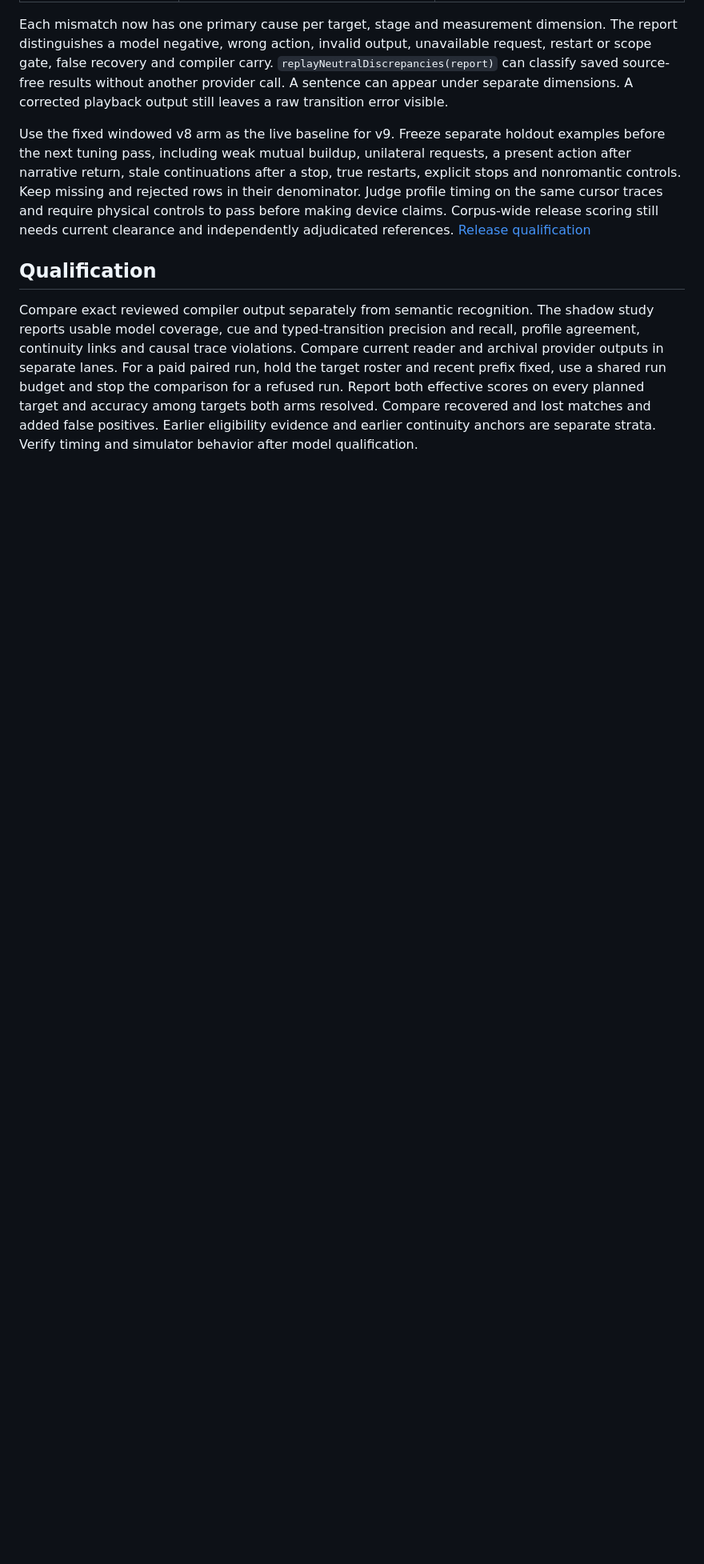
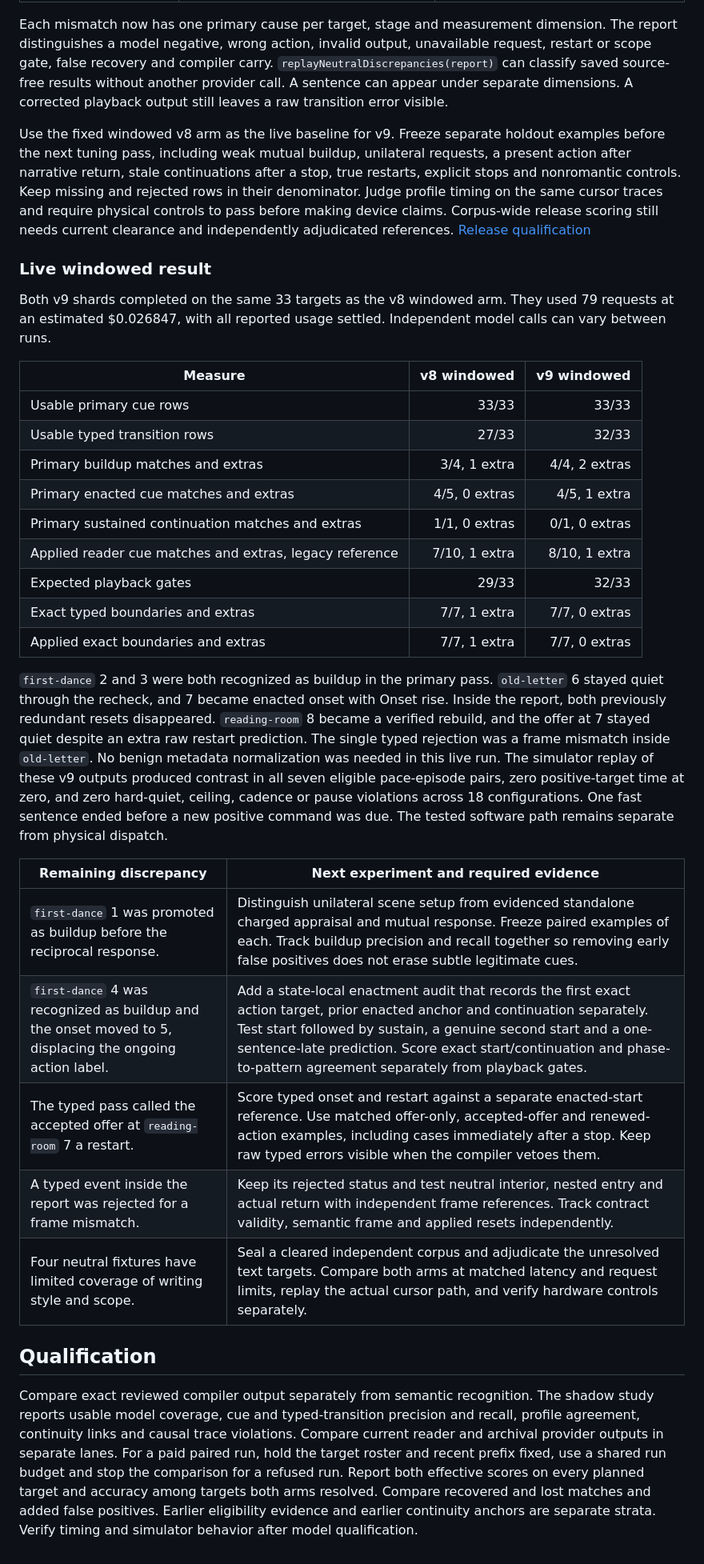
Before and after one commit to adharasi/SatinLore, a Markdown page: docs/nocturne-beat-protocol-shadow.md, the part around the change. Shown at 80% size. Rendered like a GitHub page; blank space fills up the shorter version.

Commit message:
Record live v9 results and remaining label timing failures

```diff
--- a/docs/nocturne-beat-protocol-shadow.md
+++ b/docs/nocturne-beat-protocol-shadow.md
@@ -150,6 +150,32 @@ Each mismatch now has one primary cause per target, stage and measurement dimens
 
 Use the fixed windowed v8 arm as the live baseline for v9. Freeze separate holdout examples before the next tuning pass, including weak mutual buildup, unilateral requests, a present action after narrative return, stale continuations after a stop, true restarts, explicit stops and nonromantic controls. Keep missing and rejected rows in their denominator. Judge profile timing on the same cursor traces and require physical controls to pass before making device claims. Corpus-wide release scoring still needs current clearance and independently adjudicated references. [Release qualification](nocturne-release-qualification.md)
 
+### Live windowed result
+
+Both v9 shards completed on the same 33 targets as the v8 windowed arm. They used 79 requests at an estimated $0.026847, with all reported usage settled. Independent model calls can vary between runs.
+
+| Measure | v8 windowed | v9 windowed |
+| --- | ---: | ---: |
+| Usable primary cue rows | 33/33 | 33/33 |
+| Usable typed transition rows | 27/33 | 32/33 |
+| Primary buildup matches and extras | 3/4, 1 extra | 4/4, 2 extras |
+| Primary enacted cue matches and extras | 4/5, 0 extras | 4/5, 1 extra |
+| Primary sustained continuation matches and extras | 1/1, 0 extras | 0/1, 0 extras |
+| Applied reader cue matches and extras, legacy reference | 7/10, 1 extra | 8/10, 1 extra |
+| Expected playback gates | 29/33 | 32/33 |
+| Exact typed boundaries and extras | 7/7, 1 extra | 7/7, 0 extras |
+| Applied exact boundaries and extras | 7/7, 1 extra | 7/7, 0 extras |
+
+`first-dance` 2 and 3 were both recognized as buildup in the primary pass. `old-letter` 6 stayed quiet through the recheck, and 7 became enacted onset with Onset rise. Inside the report, both previously redundant resets disappeared. `reading-room` 8 became a verified rebuild, and the offer at 7 stayed quiet despite an extra raw restart prediction. The single typed rejection was a frame mismatch inside `old-letter`. No benign metadata normalization was needed in this live run. The simulator replay of these v9 outputs produced contrast in all seven eligible pace-episode pairs, zero positive-target time at zero, and zero hard-quiet, ceiling, cadence or pause violations across 18 configurations. One fast sentence ended before a new positive command was due. The tested software path remains separate from physical dispatch.
+
+| Remaining discrepancy | Next experiment and required evidence |
+| --- | --- |
+| `first-dance` 1 was promoted as buildup before the reciprocal response. | Distinguish unilateral scene setup from evidenced standalone charged appraisal and mutual response. Freeze paired examples of each. Track buildup precision and recall together so removing early false positives does not erase subtle legitimate cues. |
+| `first-dance` 4 was recognized as buildup and the onset moved to 5, displacing the ongoing action label. | Add a state-local enactment audit that records the first exact action target, prior enacted anchor and continuation separately. Test start followed by sustain, a genuine second start and a one-sentence-late prediction. Score exact start/continuation and phase-to-pattern agreement separately from playback gates. |
+| The typed pass called the accepted offer at `reading-room` 7 a restart. | Score typed onset and restart against a separate enacted-start reference. Use matched offer-only, accepted-offer and renewed-action examples, including cases immediately after a stop. Keep raw typed errors visible when the compiler vetoes them. |
+| A typed event inside the report was rejected for a frame mismatch. | Keep its rejected status and test neutral interior, nested entry and actual return with independent frame references. Track contract validity, semantic frame and applied resets independently. |
+| Four neutral fixtures have limited coverage of writing style and scope. | Seal a cleared independent corpus and adjudicate the unresolved text targets. Compare both arms at matched latency and request limits, replay the actual cursor path, and verify hardware controls separately. |
+
 ## Qualification
 
 Compare exact reviewed compiler output separately from semantic recognition. The shadow study reports usable model coverage, cue and typed-transition precision and recall, profile agreement, continuity links and causal trace violations. Compare current reader and archival provider outputs in separate lanes. For a paid paired run, hold the target roster and recent prefix fixed, use a shared run budget and stop the comparison for a refused run. Report both effective scores on every planned target and accuracy among targets both arms resolved. Compare recovered and lost matches and added false positives. Earlier eligibility evidence and earlier continuity anchors are separate strata. Verify timing and simulator behavior after model qualification.
```
